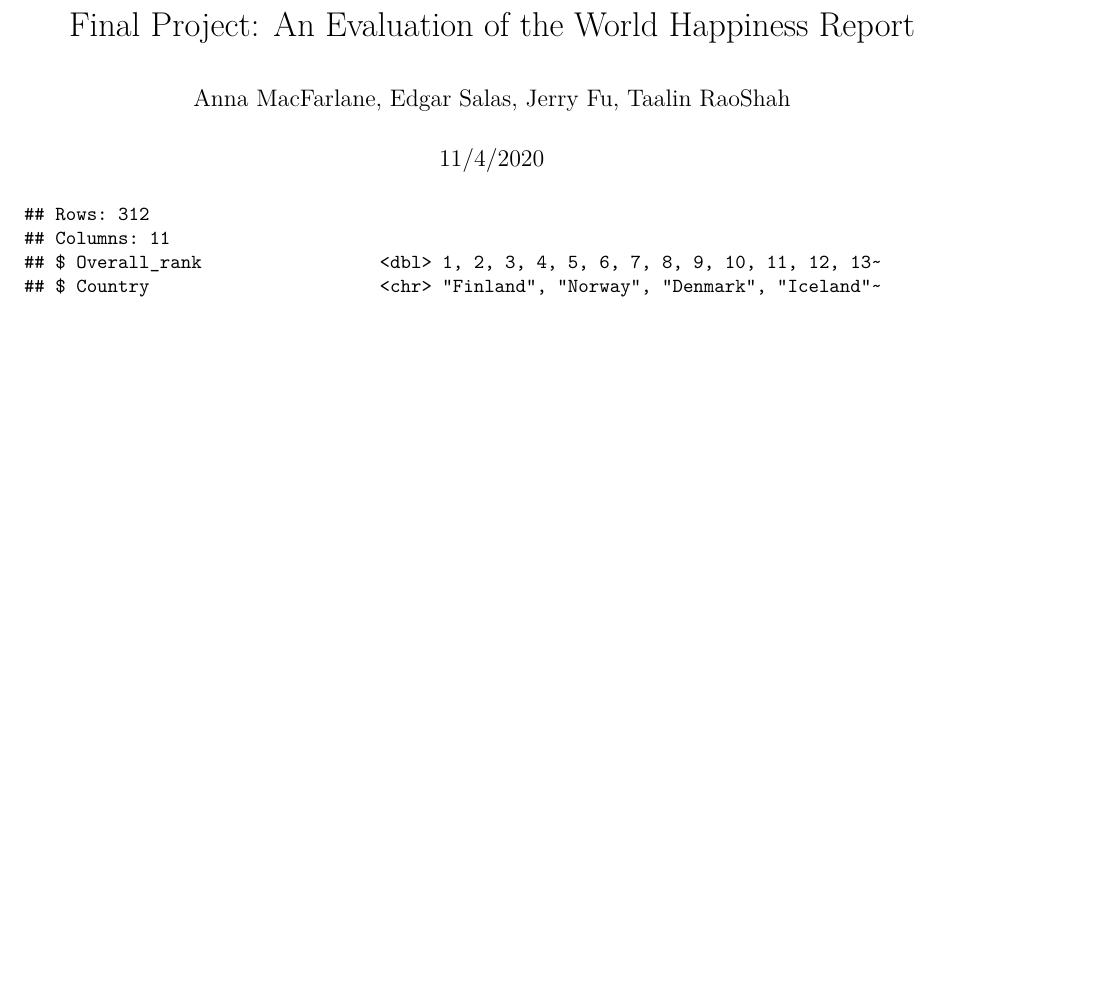
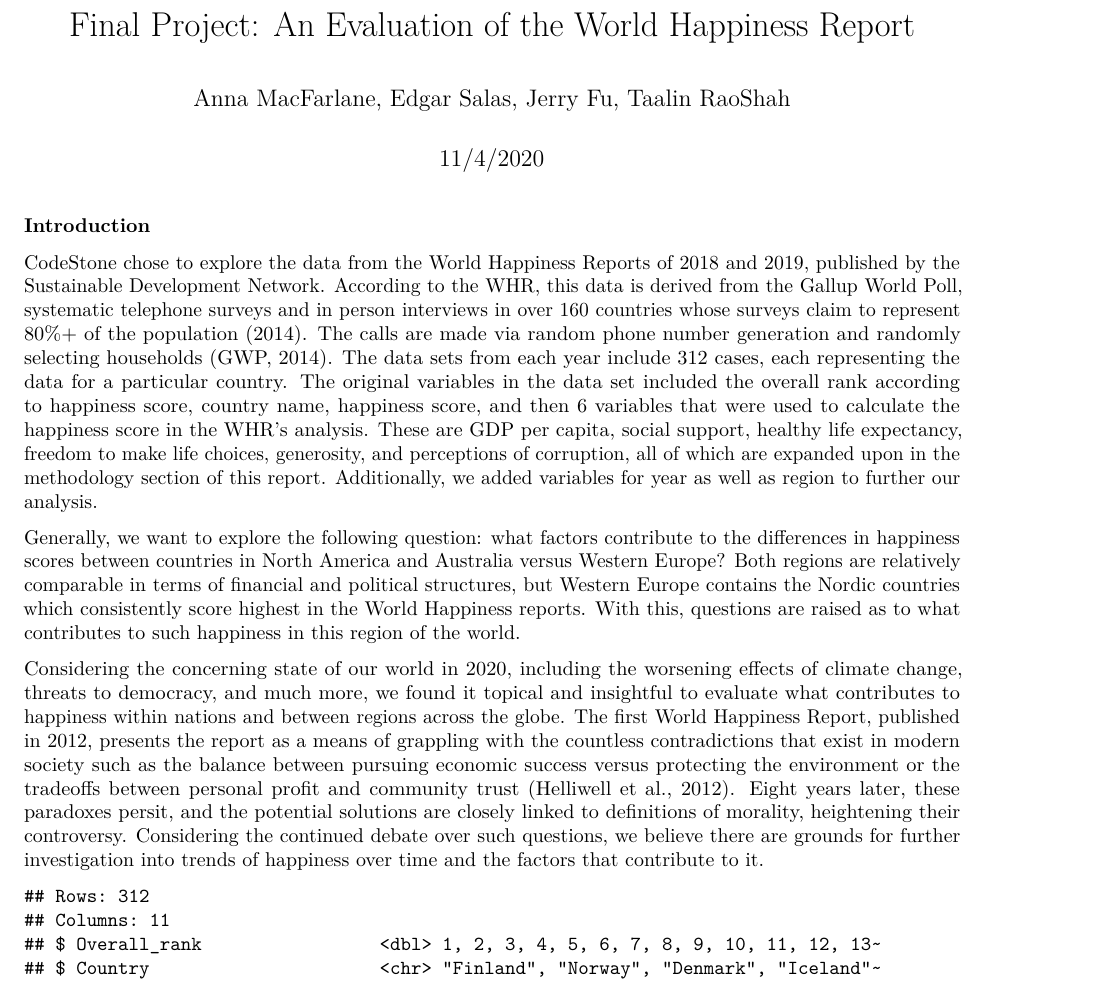
Before and after one commit to jerrytfu/codestone-final-project, an R Markdown document (final-project.Rmd): part of page 1 of 2 before the commit and part of page 1 of 3 after it, cut so that both start at the same text, the shorter picture padded with empty space. Rendered offline with R 4.5, knitr and Pandoc, then LaTeX, with nearby package versions; code that draws random numbers runs with fixed seeds of ours.

Commit message:
put in intro

````diff
--- a/final-project.Rmd
+++ b/final-project.Rmd
@@ -6,6 +6,16 @@ output:
   pdf_document: default
   html_document: default
 ---
+
+### Introduction
+
+CodeStone chose to explore the data from the World Happiness Reports of 2018 and 2019, published by the Sustainable Development Network. According to the WHR, this data is derived from the Gallup World Poll, systematic telephone surveys and in person interviews in over 160 countries whose surveys claim to represent 80%+ of the population (2014). The calls are made via random phone number generation and randomly selecting households (GWP, 2014). The data sets from each year include 312 cases, each representing the data for a particular country. The original variables in the data set included the overall rank according to happiness score, country name, happiness score, and then 6 variables that were used to calculate the happiness score in the WHR’s analysis. These are GDP per capita, social support, healthy life expectancy, freedom to make life choices, generosity, and perceptions of corruption, all of which are expanded upon in the methodology section of this report. Additionally, we added variables for year as well as region to further our analysis.
+
+Generally, we want to explore the following question: what factors contribute to the differences in happiness scores between countries in North America and Australia versus Western Europe? Both regions are relatively comparable in terms of financial and political structures, but Western Europe contains the Nordic countries which consistently score highest in the World Happiness reports. With this, questions are raised as to what contributes to such happiness in this region of the world.
+
+Considering the concerning state of our world in 2020, including the worsening effects of climate change, threats to democracy, and much more, we found it topical and insightful to evaluate what contributes to happiness within nations and between regions across the globe. The first World Happiness Report, published in 2012, presents the report as a means of grappling with the countless contradictions that exist in modern society such as the balance between pursuing economic success versus protecting the environment or the tradeoffs between personal profit and community trust (Helliwell et al., 2012). Eight years later, these paradoxes persit, and the potential solutions are closely linked to definitions of morality, heightening their controversy. Considering the continued debate over such questions, we believe there are grounds for further investigation into trends of happiness over time and the factors that contribute to it.
+
+
 
 ```{r setup-packages, message = FALSE, warning = FALSE, echo = FALSE}
 library(tidyverse)
````
